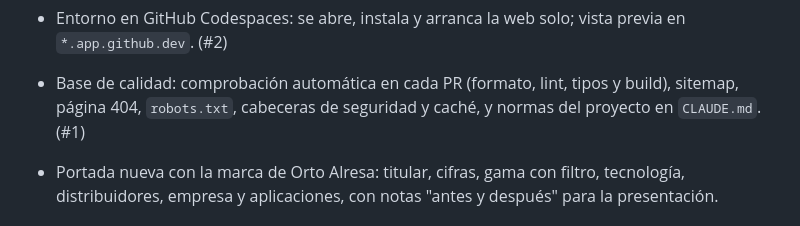
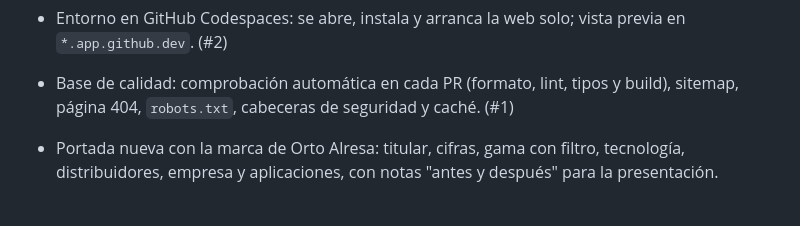
Before and after one commit to rinconn/OrAl, a Markdown page: CHANGELOG.md, the part around the change. GitHub-like rendering.

```diff
--- a/CHANGELOG.md
+++ b/CHANGELOG.md
@@ -86,7 +86,7 @@ Hasta que se publique la web, todo va en "Sin publicar"; al publicar se cierra l
   enlace "Saltar al contenido"; enlaces centralizados en `src/data/navegacion.ts`. (#3)
 - Entorno en GitHub Codespaces: se abre, instala y arranca la web solo; vista previa en `*.app.github.dev`. (#2)
 - Base de calidad: comprobación automática en cada PR (formato, lint, tipos y build), sitemap, página 404,
-  `robots.txt`, cabeceras de seguridad y caché, y normas del proyecto en `CLAUDE.md`. (#1)
+  `robots.txt`, cabeceras de seguridad y caché. (#1)
 - Portada nueva con la marca de Orto Alresa: titular, cifras, gama con filtro, tecnología, distribuidores,
   empresa y aplicaciones, con notas "antes y después" para la presentación.
 
```
Also changed, not shown: docs/arquitectura.md (+0 -1 lines).
